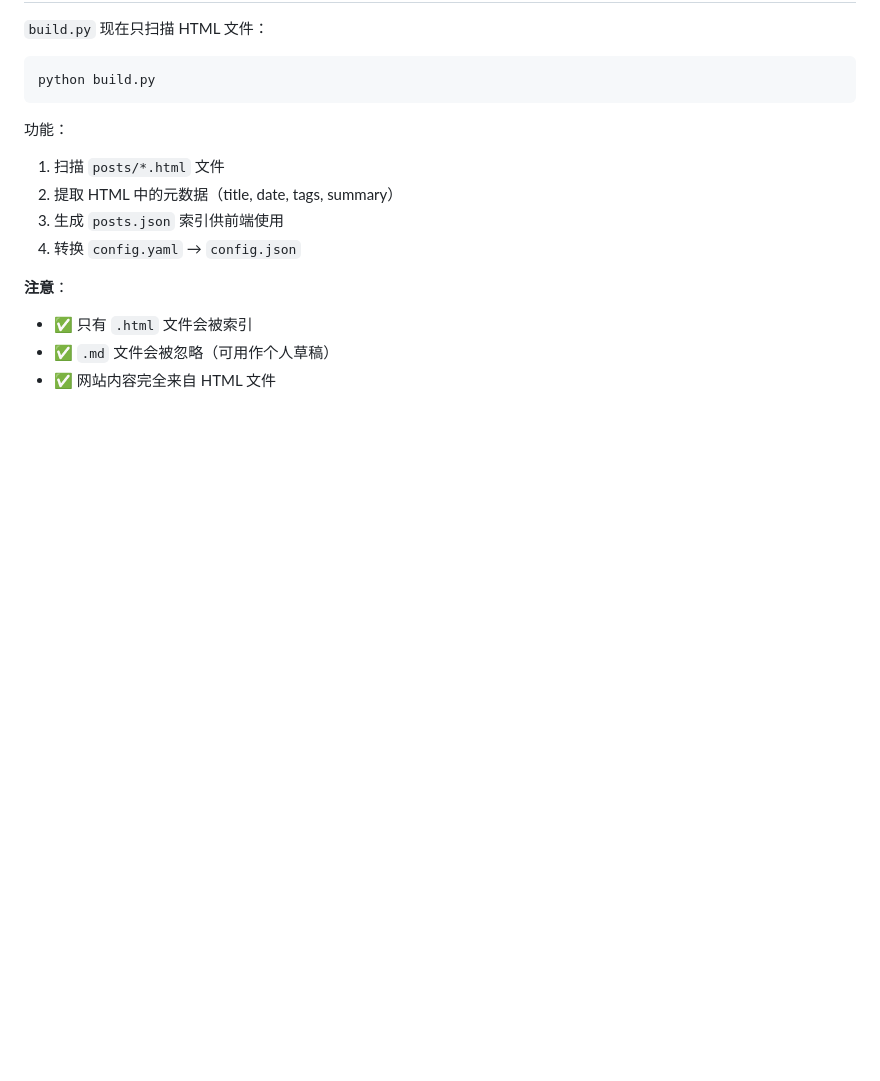
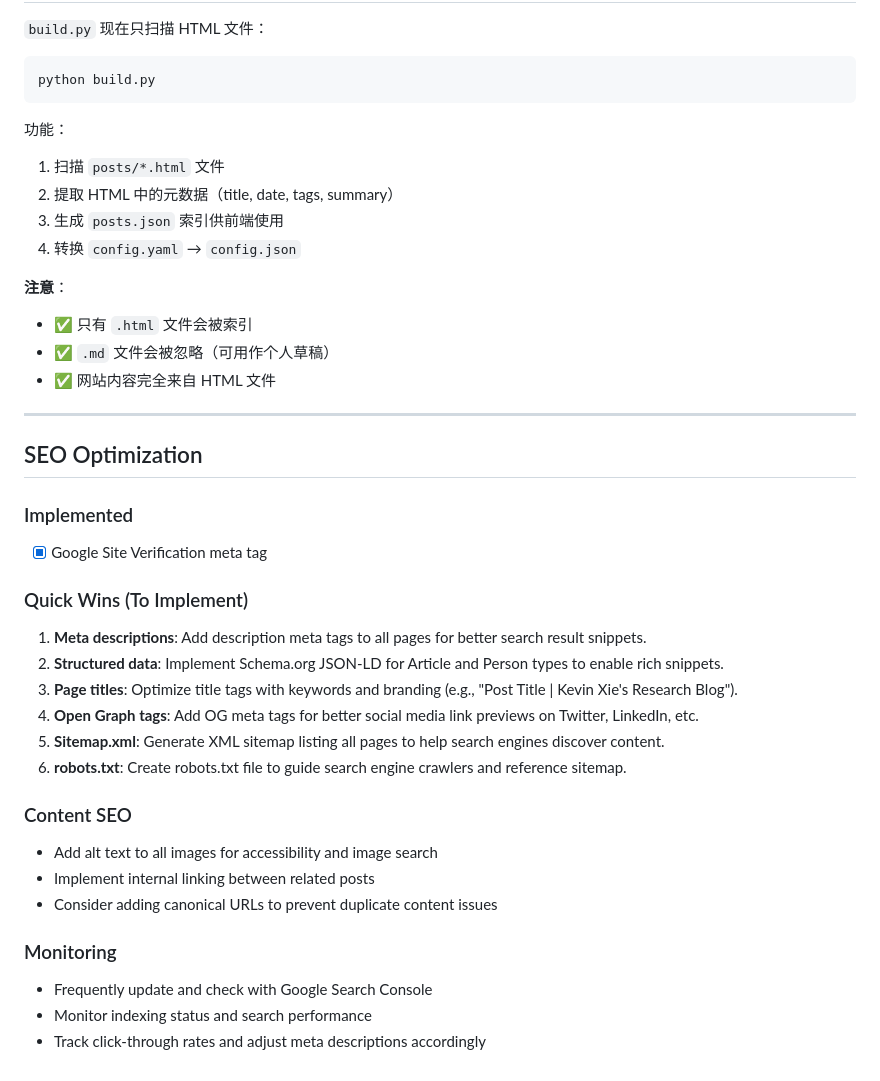
Before and after one commit to K-XZY/K-XZY.github.io, a Markdown page: README.md, the part around one of its changes. GitHub-like rendering; blank space fills up the shorter version.

Commit message:
Add SEO optimization section to README

```diff
--- a/README.md
+++ b/README.md
@@ -407,3 +407,29 @@ python build.py
 - ✅ 只有 `.html` 文件会被索引
 - ✅ `.md` 文件会被忽略（可用作个人草稿）
 - ✅ 网站内容完全来自 HTML 文件
+
+
+---
+
+## SEO Optimization
+
+### Implemented
+- [x] Google Site Verification meta tag
+
+### Quick Wins (To Implement)
+1. **Meta descriptions**: Add description meta tags to all pages for better search result snippets.
+2. **Structured data**: Implement Schema.org JSON-LD for Article and Person types to enable rich snippets.
+3. **Page titles**: Optimize title tags with keywords and branding (e.g., "Post Title | Kevin Xie's Research Blog").
+4. **Open Graph tags**: Add OG meta tags for better social media link previews on Twitter, LinkedIn, etc.
+5. **Sitemap.xml**: Generate XML sitemap listing all pages to help search engines discover content.
+6. **robots.txt**: Create robots.txt file to guide search engine crawlers and reference sitemap.
+
+### Content SEO
+- Add alt text to all images for accessibility and image search
+- Implement internal linking between related posts
+- Consider adding canonical URLs to prevent duplicate content issues
+
+### Monitoring
+- Frequently update and check with Google Search Console
+- Monitor indexing status and search performance
+- Track click-through rates and adjust meta descriptions accordingly
```
Also changed, not shown: other parts of README.md (+8 -8 lines).
